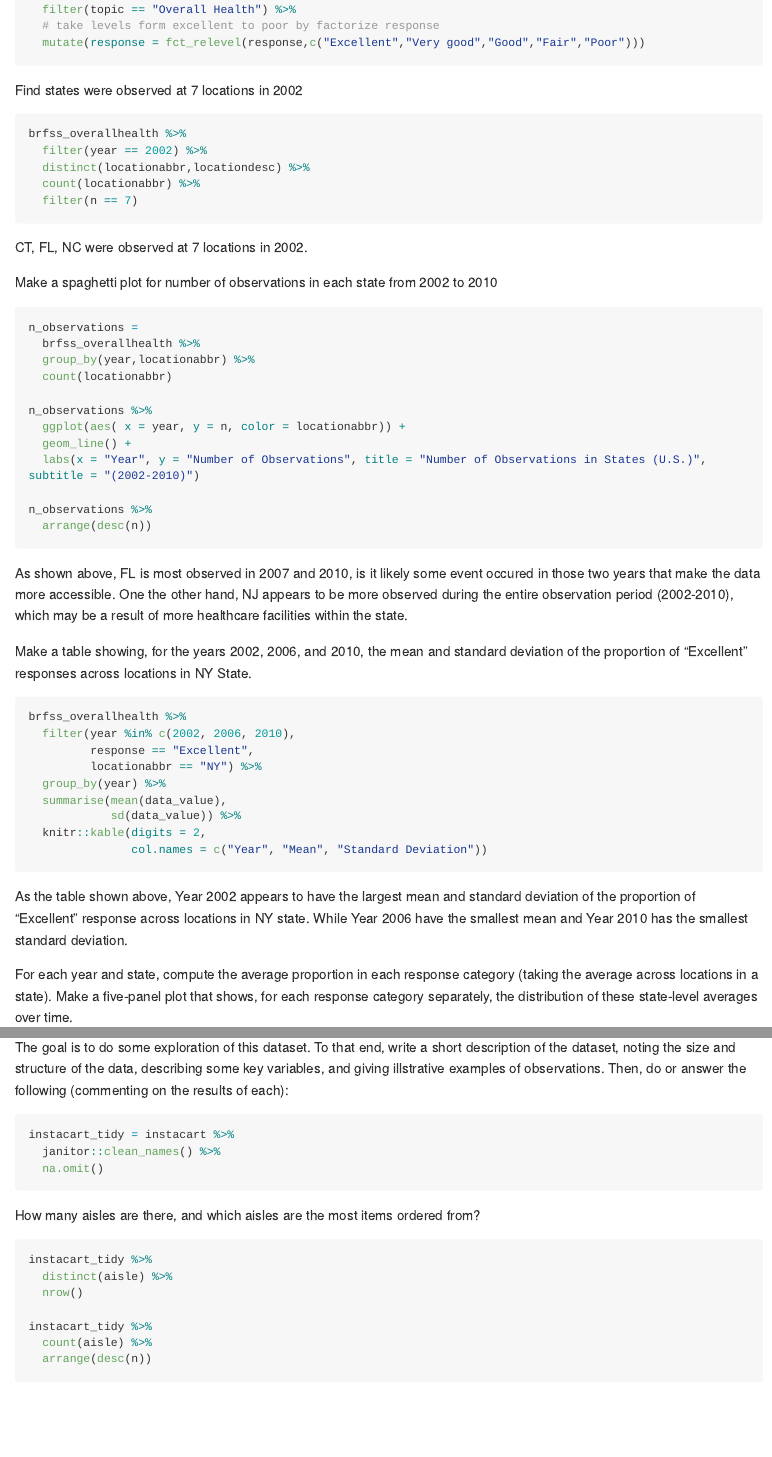
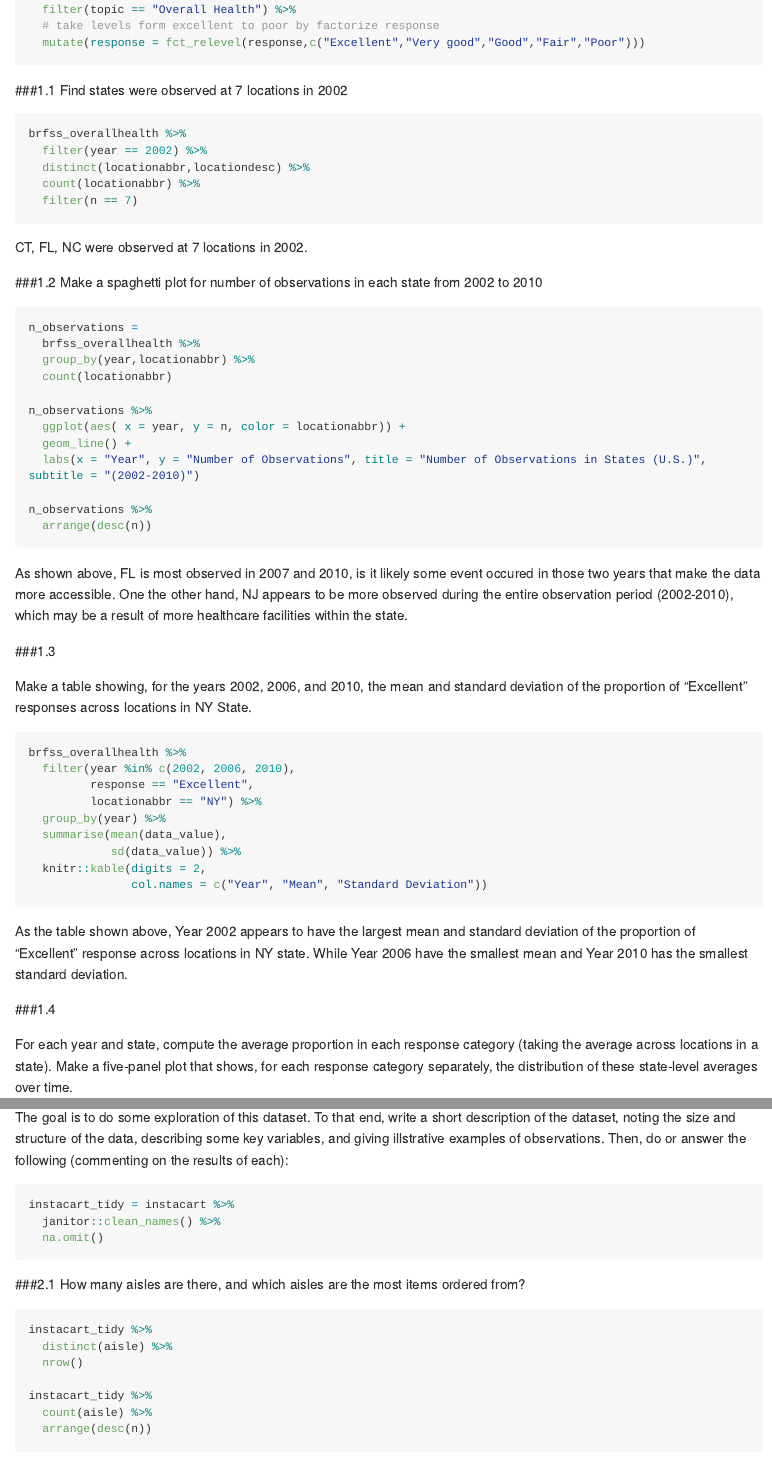
Before and after one commit to haokunyuan/p8105_hw3_hy2580, an R Markdown document (p8105_hw3_hy2580.Rmd): the page in a window 1100 px wide, from 320 px down, and a second part further down, joined at a grey line. Rendered offline with R 4.5, knitr and Pandoc, with nearby package versions; the code chunks are not run, so their results and figures are left out; long lines of code are wrapped.

Commit message:
final editing

````diff
--- a/p8105_hw3_hy2580.Rmd
+++ b/p8105_hw3_hy2580.Rmd
@@ -26,6 +26,7 @@ brfss_overallhealth = brfss_smart2010 %>%
   mutate(response = fct_relevel(response,c("Excellent","Very good","Good","Fair","Poor")))
 ```
 
+###1.1
 Find states were observed at 7 locations in 2002
 ```{r}
 brfss_overallhealth %>%
@@ -37,6 +38,7 @@ brfss_overallhealth %>%
 
 CT, FL, NC were observed at 7 locations in 2002.
 
+###1.2
 Make a spaghetti plot for number of observations in each state from 2002 to 2010
 ```{r}
 n_observations =
@@ -54,6 +56,7 @@ n_observations %>%
 ```
 As shown above, FL is most observed in 2007 and 2010, is it likely some event occured in those two years that make the data more accessible. One the other hand, NJ appears to be more observed during the entire observation period (2002-2010), which may be a result of more healthcare facilities within the state.
 
+###1.3
 
 Make a table showing, for the years 2002, 2006, and 2010, the mean and standard deviation of the proportion of “Excellent” responses across locations in NY State.
 
@@ -70,6 +73,8 @@ brfss_overallhealth %>%
 ```
 
 As the table shown above, Year 2002 appears to have the largest mean and standard deviation of the proportion of "Excellent" response across locations in NY state. While Year 2006 have the smallest mean and Year 2010 has the smallest standard deviation.
+
+###1.4
 
 For each year and state, compute the average proportion in each response category (taking the average across locations in a state). Make a five-panel plot that shows, for each response category separately, the distribution of these state-level averages over time.
 
@@ -97,6 +102,7 @@ instacart_tidy = instacart %>%
   na.omit()
 ```
 
+###2.1
 How many aisles are there, and which aisles are the most items ordered from?
 
 ```{r}
````
Also changed, not shown: p8105_hw3_hy2580.md, p8105_hw3_hy2580.Rmd (9 more changed lines).
